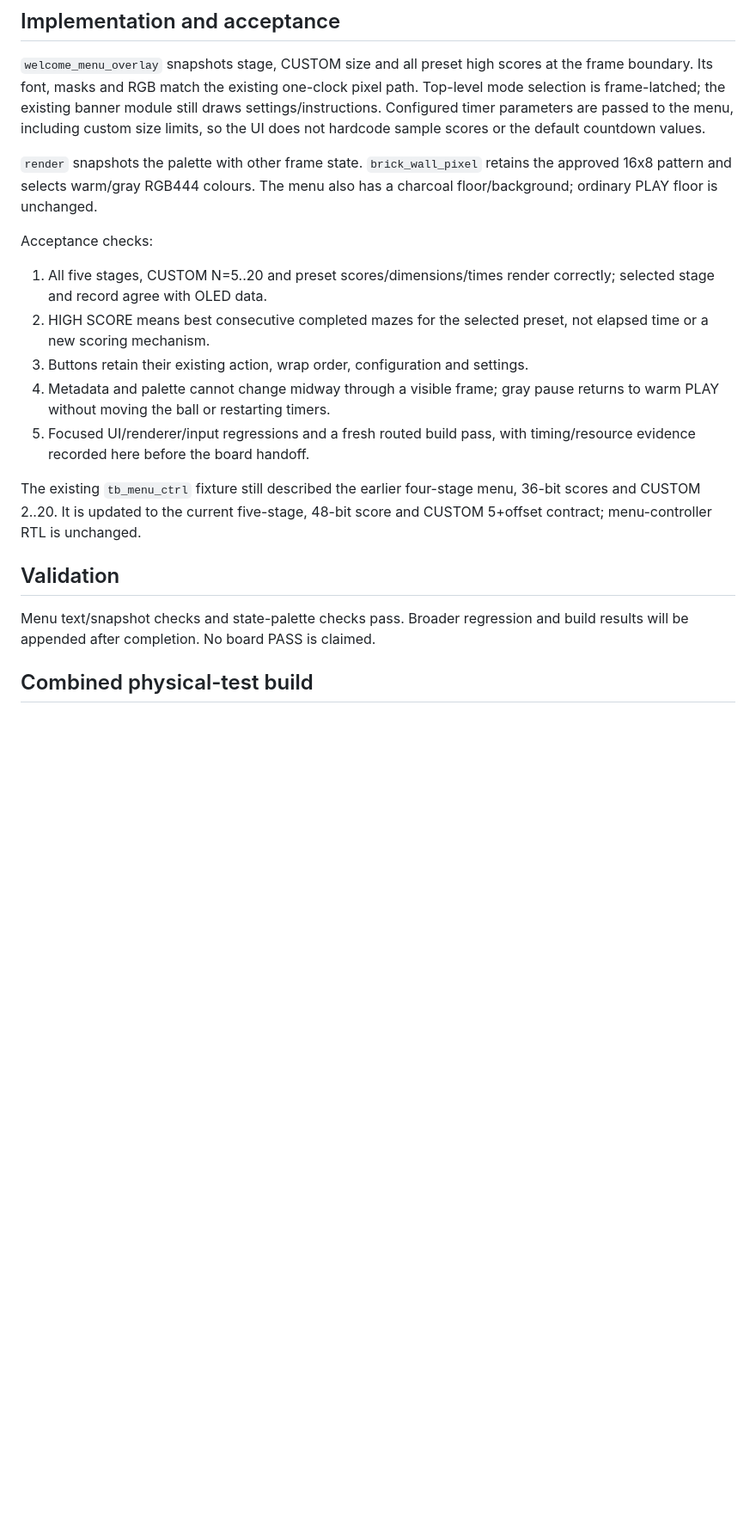
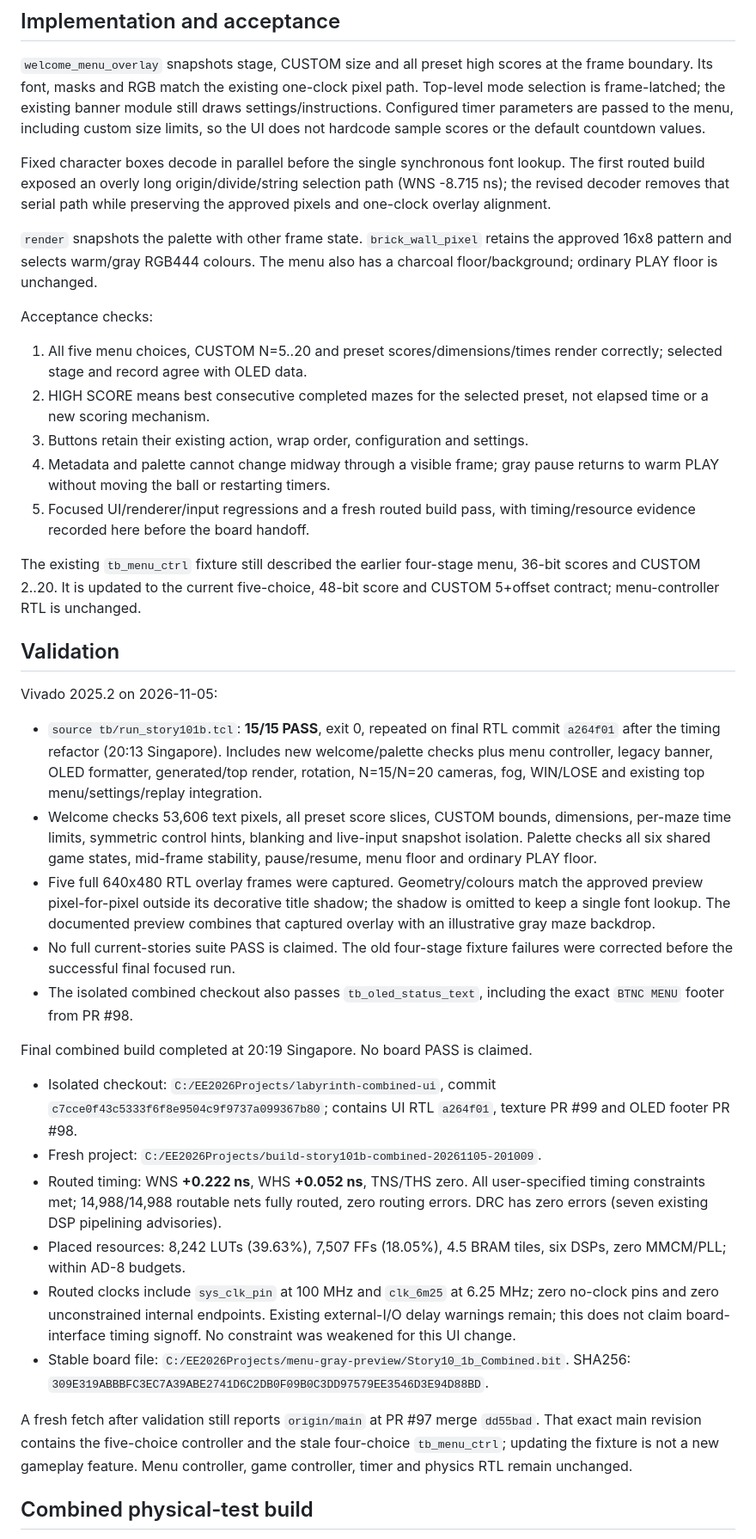
Before and after one commit to doyk0215/2D-Labyrinth-on-FPGA, a Markdown page: _bmad-output/implementation-artifacts/10-1b-menu-ui.md, the part around one of its changes. Shown at 86% size. Rendered like a GitHub page; blank space fills up the shorter version.

Commit message:
docs(10.1b): record simulations and combined routed build

```diff
--- a/_bmad-output/implementation-artifacts/10-1b-menu-ui.md
+++ b/_bmad-output/implementation-artifacts/10-1b-menu-ui.md
@@ -39,13 +39,18 @@ module still draws settings/instructions. Configured timer parameters are
 passed to the menu, including custom size limits, so the UI does not hardcode
 sample scores or the default countdown values.
 
+Fixed character boxes decode in parallel before the single synchronous font
+lookup. The first routed build exposed an overly long origin/divide/string
+selection path (WNS -8.715 ns); the revised decoder removes that serial path
+while preserving the approved pixels and one-clock overlay alignment.
+
 `render` snapshots the palette with other frame state. `brick_wall_pixel`
 retains the approved 16x8 pattern and selects warm/gray RGB444 colours. The
 menu also has a charcoal floor/background; ordinary PLAY floor is unchanged.
 
 Acceptance checks:
 
-1. All five stages, CUSTOM N=5..20 and preset scores/dimensions/times render
+1. All five menu choices, CUSTOM N=5..20 and preset scores/dimensions/times render
    correctly; selected stage and record agree with OLED data.
 2. HIGH SCORE means best consecutive completed mazes for the selected preset,
    not elapsed time or a new scoring mechanism.
@@ -56,13 +61,55 @@ Acceptance checks:
    timing/resource evidence recorded here before the board handoff.
 
 The existing `tb_menu_ctrl` fixture still described the earlier four-stage
-menu, 36-bit scores and CUSTOM 2..20. It is updated to the current five-stage,
+menu, 36-bit scores and CUSTOM 2..20. It is updated to the current five-choice,
 48-bit score and CUSTOM 5+offset contract; menu-controller RTL is unchanged.
 
 ## Validation
 
-Menu text/snapshot checks and state-palette checks pass. Broader regression and
-build results will be appended after completion. No board PASS is claimed.
+Vivado 2025.2 on 2026-11-05:
+
+- `source tb/run_story101b.tcl`: **15/15 PASS**, exit 0, repeated on final RTL
+  commit `a264f01` after the timing refactor (20:13 Singapore).
+  Includes new welcome/palette checks plus menu controller, legacy banner,
+  OLED formatter, generated/top render, rotation, N=15/N=20 cameras, fog,
+  WIN/LOSE and existing top menu/settings/replay integration.
+- Welcome checks 53,606 text pixels, all preset score slices, CUSTOM bounds,
+  dimensions, per-maze time limits, symmetric control hints, blanking and
+  live-input snapshot isolation. Palette checks all six shared game states,
+  mid-frame stability, pause/resume, menu floor and ordinary PLAY floor.
+- Five full 640x480 RTL overlay frames were captured. Geometry/colours match
+  the approved preview pixel-for-pixel outside its decorative title shadow;
+  the shadow is omitted to keep a single font lookup. The documented preview
+  combines that captured overlay with an illustrative gray maze backdrop.
+- No full current-stories suite PASS is claimed. The old four-stage fixture
+  failures were corrected before the successful final focused run.
+- The isolated combined checkout also passes `tb_oled_status_text`, including
+  the exact `BTNC MENU` footer from PR #98.
+
+Final combined build completed at 20:19 Singapore. No board PASS is claimed.
+
+- Isolated checkout: `C:/EE2026Projects/labyrinth-combined-ui`, commit
+  `c7cce0f43c5333f6f8e9504c9f9737a099367b80`; contains UI RTL `a264f01`,
+  texture PR #99 and OLED footer PR #98.
+- Fresh project: `C:/EE2026Projects/build-story101b-combined-20261105-201009`.
+- Routed timing: WNS **+0.222 ns**, WHS **+0.052 ns**, TNS/THS zero.
+  All user-specified timing constraints met; 14,988/14,988 routable nets fully
+  routed, zero routing errors. DRC has zero errors (seven existing DSP
+  pipelining advisories).
+- Placed resources: 8,242 LUTs (39.63%), 7,507 FFs (18.05%), 4.5 BRAM tiles,
+  six DSPs, zero MMCM/PLL; within AD-8 budgets.
+- Routed clocks include `sys_clk_pin` at 100 MHz and `clk_6m25` at 6.25 MHz;
+  zero no-clock pins and zero unconstrained internal endpoints. Existing
+  external-I/O delay warnings remain; this does not claim board-interface
+  timing signoff. No constraint was weakened for this UI change.
+- Stable board file: `C:/EE2026Projects/menu-gray-preview/Story10_1b_Combined.bit`.
+  SHA256: `309E319ABBBFC3EC7A39ABE2741D6C2DB0F09B0C3DD97579EE3546D3E94D88BD`.
+
+A fresh fetch after validation still reports `origin/main` at PR #97 merge
+`dd55bad`. That exact main revision contains the five-choice controller and
+the stale four-choice `tb_menu_ctrl`; updating the fixture is not a new
+gameplay feature. Menu controller, game controller, timer and physics RTL
+remain unchanged.
 
 ## Combined physical-test build
 
```
Also changed, not shown: other parts of _bmad-output/implementation-artifacts/10-1b-menu-ui.md (+4 -4 lines), docs/menu-ui-welcome-preview.png, 1 other file.
